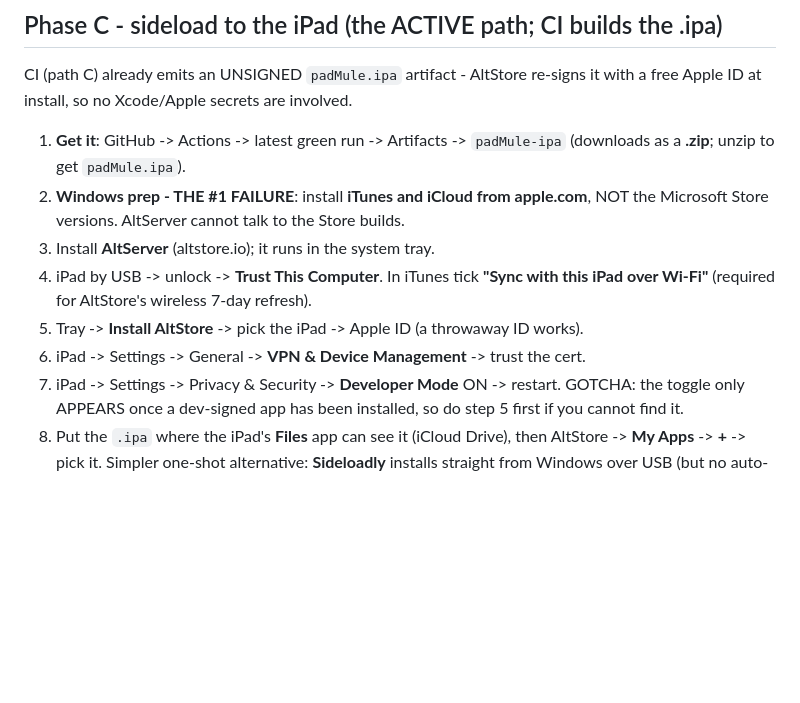
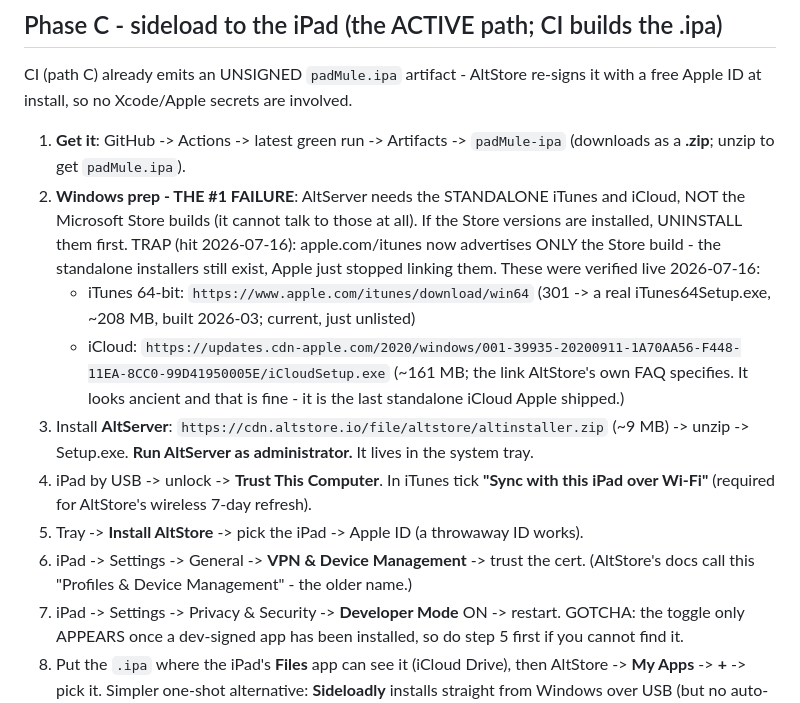
Before and after one commit to ajbufort/padMule, a Markdown page: docs/wiki/mac-toolchain-setup.md, the part around the change. GitHub-like rendering; blank space fills up the shorter version.

Commit message:
docs(wiki): verified standalone iTunes/iCloud links for sideloading
apple.com/itunes now advertises only the Microsoft Store build - the exact one
AltServer cannot use. The standalone installers still exist and are simply
unlinked; all three (iTunes, iCloud, AltServer) verified live by checking the
actual HTTP responses. Also records: uninstall Store versions first, run
AltServer as administrator, and the renamed profile screen on iPadOS 26.

Co-Authored-By: Claude Opus 4.8 <noreply@anthropic.com>

```diff
--- a/docs/wiki/mac-toolchain-setup.md
+++ b/docs/wiki/mac-toolchain-setup.md
@@ -94,13 +94,25 @@ with a free Apple ID at install, so no Xcode/Apple secrets are involved.
 
 1. **Get it**: GitHub -> Actions -> latest green run -> Artifacts -> `padMule-ipa`
    (downloads as a **.zip**; unzip to get `padMule.ipa`).
-2. **Windows prep - THE #1 FAILURE**: install **iTunes and iCloud from apple.com**,
-   NOT the Microsoft Store versions. AltServer cannot talk to the Store builds.
-3. Install **AltServer** (altstore.io); it runs in the system tray.
+2. **Windows prep - THE #1 FAILURE**: AltServer needs the STANDALONE iTunes and
+   iCloud, NOT the Microsoft Store builds (it cannot talk to those at all). If the
+   Store versions are installed, UNINSTALL them first.
+   TRAP (hit 2026-07-16): apple.com/itunes now advertises ONLY the Store build -
+   the standalone installers still exist, Apple just stopped linking them. These
+   were verified live 2026-07-16:
+   - iTunes 64-bit: `https://www.apple.com/itunes/download/win64`
+     (301 -> a real iTunes64Setup.exe, ~208 MB, built 2026-03; current, just unlisted)
+   - iCloud: `https://updates.cdn-apple.com/2020/windows/001-39935-20200911-1A70AA56-F448-11EA-8CC0-99D41950005E/iCloudSetup.exe`
+     (~161 MB; the link AltStore's own FAQ specifies. It looks ancient and that is
+     fine - it is the last standalone iCloud Apple shipped.)
+3. Install **AltServer**: `https://cdn.altstore.io/file/altstore/altinstaller.zip`
+   (~9 MB) -> unzip -> Setup.exe. **Run AltServer as administrator.** It lives in
+   the system tray.
 4. iPad by USB -> unlock -> **Trust This Computer**. In iTunes tick **"Sync with
    this iPad over Wi-Fi"** (required for AltStore's wireless 7-day refresh).
 5. Tray -> **Install AltStore** -> pick the iPad -> Apple ID (a throwaway ID works).
 6. iPad -> Settings -> General -> **VPN & Device Management** -> trust the cert.
+   (AltStore's docs call this "Profiles & Device Management" - the older name.)
 7. iPad -> Settings -> Privacy & Security -> **Developer Mode** ON -> restart.
    GOTCHA: the toggle only APPEARS once a dev-signed app has been installed, so do
    step 5 first if you cannot find it.
```
Also changed, not shown: docs/wiki/log.md (+1 -0 lines).
